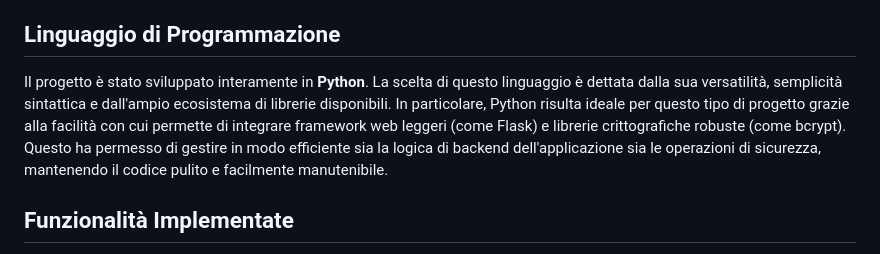
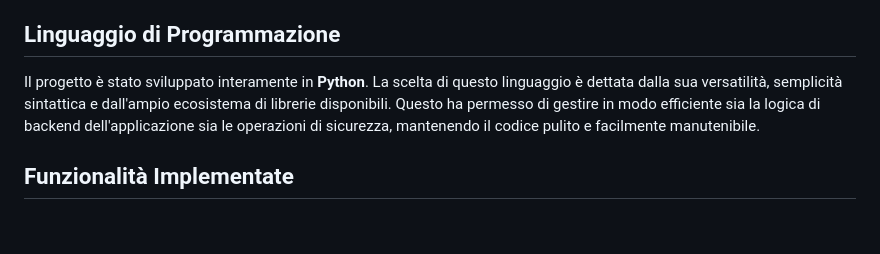
Before and after one commit to semplicemente2g/password_webapp, a Markdown page: README.md, the part around the change. Rendered like a GitHub page; blank space fills up the shorter version.

Commit message:
Simplify programming language description in README
Removed mention of Flask and bcrypt in the programming language section for conciseness.

```diff
--- a/README.md
+++ b/README.md
@@ -11,7 +11,7 @@ Lo scopo di questo progetto è dimostrare alcuni principi fondamentali della sic
 * **Frontend:** HTML e CSS base per l'interfaccia utente
 
 ## Linguaggio di Programmazione
-Il progetto è stato sviluppato interamente in **Python**. La scelta di questo linguaggio è dettata dalla sua versatilità, semplicità sintattica e dall'ampio ecosistema di librerie disponibili. In particolare, Python risulta ideale per questo tipo di progetto grazie alla facilità con cui permette di integrare framework web leggeri (come Flask) e librerie crittografiche robuste (come bcrypt). Questo ha permesso di gestire in modo efficiente sia la logica di backend dell'applicazione sia le operazioni di sicurezza, mantenendo il codice pulito e facilmente manutenibile.
+Il progetto è stato sviluppato interamente in **Python**. La scelta di questo linguaggio è dettata dalla sua versatilità, semplicità sintattica e dall'ampio ecosistema di librerie disponibili. Questo ha permesso di gestire in modo efficiente sia la logica di backend dell'applicazione sia le operazioni di sicurezza, mantenendo il codice pulito e facilmente manutenibile.
 
 ## Funzionalità Implementate
 1. **Registrazione Sicura:** L'utente inserisce username e password. La password viene "saltata" e "hashata" tramite l'algoritmo bcrypt, che offre elevata resistenza contro attacchi brute-force e rainbow-table grazie alla sua lentezza computazionale. Le credenziali vengono poi salvate nel file `users.json`.
```
